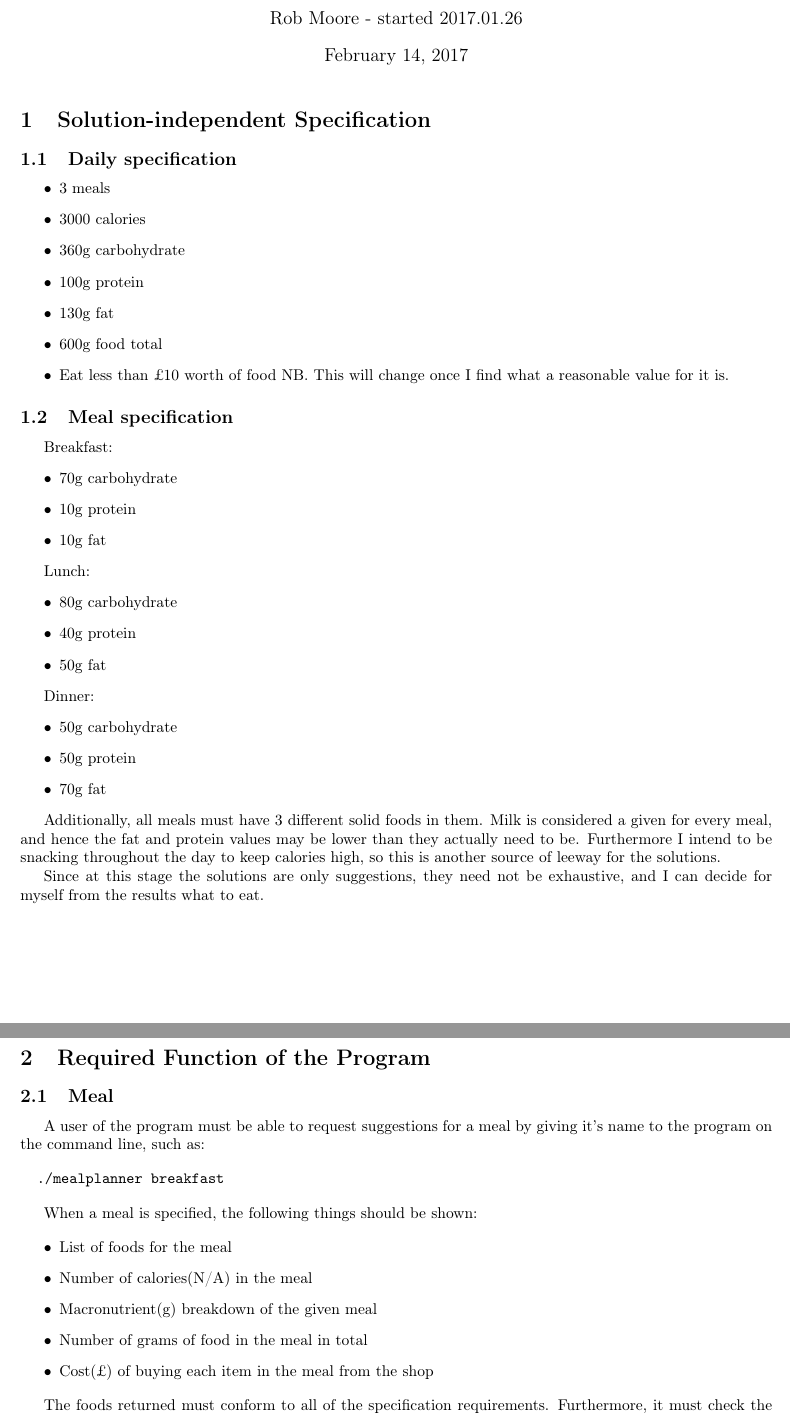
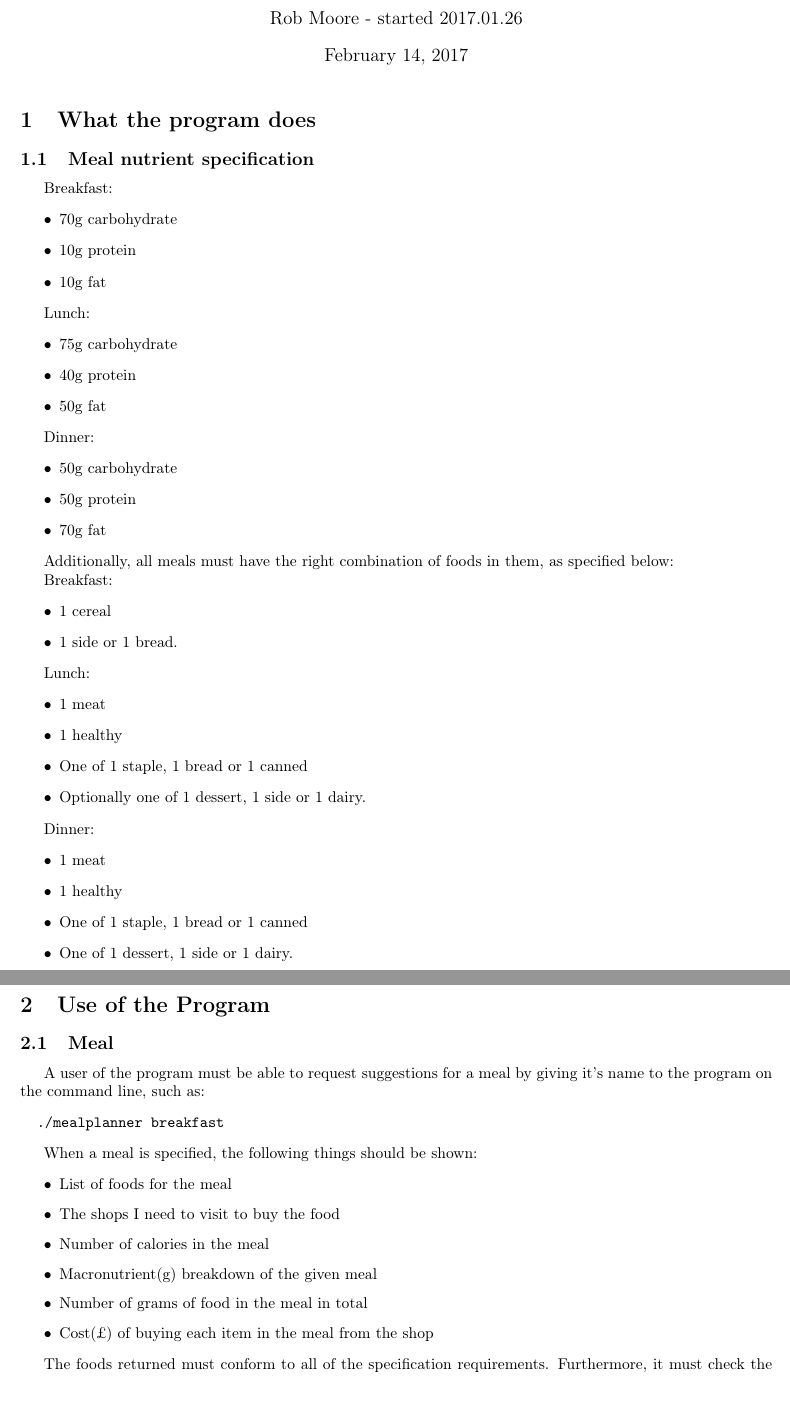
Before and after one commit to robknows/mealplanner, a LaTeX document (doc/mealplanner.tex): two parts of pages 1 and 2 of 3, joined at a grey line, cut so that both start at the same text. Compiled offline with pdfLaTeX.

Commit message:
Updating the doc

```diff
--- a/doc/mealplanner.tex
+++ b/doc/mealplanner.tex
@@ -28,21 +28,9 @@
 \begin{document}
 \maketitle
 
-\section{Solution-independent Specification}
+\section{What the program does}
 
-\subsection{Daily specification}
-
-\begin{itemize}
-  \item 3 meals
-  \item 3000 calories
-  \item 360g carbohydrate
-  \item 100g protein
-  \item 130g fat
-  \item 600g food total
-  \item Eat less than £10 worth of food NB. This will change once I find what a reasonable value for it is.
-\end{itemize}
-
-\subsection{Meal specification}
+\subsection{Meal nutrient specification}
 
 Breakfast:
 \begin{itemize}
@@ -53,7 +41,7 @@ Breakfast:
 
 Lunch:
 \begin{itemize}
-  \item 80g carbohydrate
+  \item 75g carbohydrate
   \item 40g protein
   \item 50g fat
 \end{itemize}
@@ -65,16 +53,33 @@ Dinner:
   \item 70g fat
 \end{itemize}
 
-Additionally, all meals must have 3 different solid foods in them. Milk
-is considered a given for every meal, and hence the fat and protein
-values may be lower than they actually need to be. Furthermore I intend
-to be snacking throughout the day to keep calories high, so this is
-another source of leeway for the solutions.
+Additionally, all meals must have the right combination of foods in them, as
+specified below:
 
-Since at this stage the solutions are only suggestions, they need not be
-exhaustive, and I can decide for myself from the results what to eat.
 
-\section{Required Function of the Program}
+Breakfast:
+\begin{itemize}
+  \item 1 cereal
+  \item 1 side or 1 bread.
+\end{itemize}
+
+Lunch:
+\begin{itemize}
+  \item 1 meat
+  \item 1 healthy
+  \item One of 1 staple, 1 bread or 1 canned
+  \item Optionally one of 1 dessert, 1 side or 1 dairy.
+\end{itemize}
+
+Dinner:
+\begin{itemize}
+  \item 1 meat
+  \item 1 healthy
+  \item One of 1 staple, 1 bread or 1 canned
+  \item One of 1 dessert, 1 side or 1 dairy.
+\end{itemize}
+
+\section{Use of the Program}
 
 \subsection{Meal}
 
@@ -89,7 +94,8 @@ When a meal is specified, the following things should be shown:
 
 \begin{itemize}
   \item List of foods for the meal
-  \item Number of calories(N/A) in the meal
+  \item The shops I need to visit to buy the food
+  \item Number of calories in the meal
   \item Macronutrient(g) breakdown of the given meal
   \item Number of grams of food in the meal in total
   \item Cost(£) of buying each item in the meal from the shop
```
Also changed, not shown: doc/mealplanner.tex (22 more changed lines).
